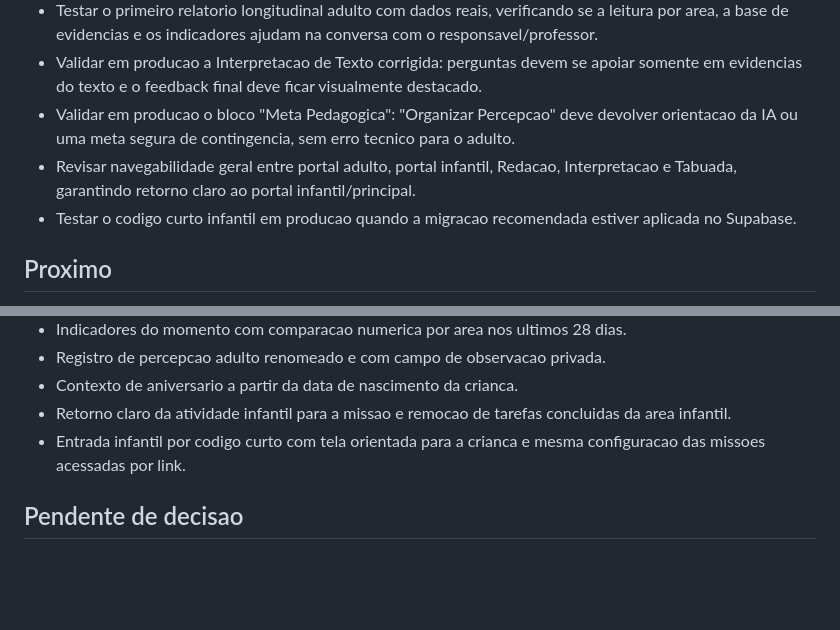
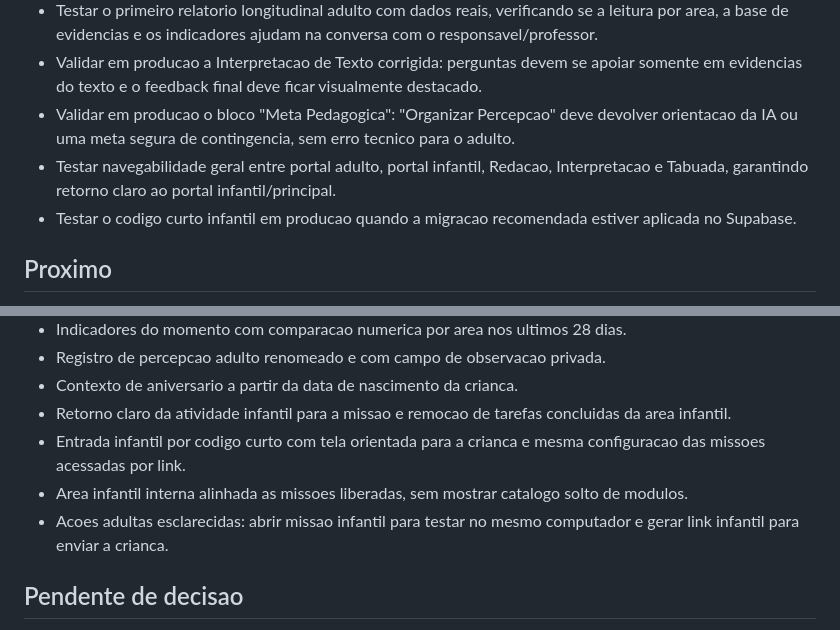
Before and after one commit to emerson1001a/Portal-Educacional, a Markdown page: projeto/backlog.md, 2 parts joined by grey strips. Rendered like a GitHub page; blank space fills up the shorter version.

```diff
--- a/projeto/backlog.md
+++ b/projeto/backlog.md
@@ -10,7 +10,7 @@
 - Testar o primeiro relatorio longitudinal adulto com dados reais, verificando se a leitura por area, a base de evidencias e os indicadores ajudam na conversa com o responsavel/professor.
 - Validar em producao a Interpretacao de Texto corrigida: perguntas devem se apoiar somente em evidencias do texto e o feedback final deve ficar visualmente destacado.
 - Validar em producao o bloco "Meta Pedagogica": "Organizar Percepcao" deve devolver orientacao da IA ou uma meta segura de contingencia, sem erro tecnico para o adulto.
-- Revisar navegabilidade geral entre portal adulto, portal infantil, Redacao, Interpretacao e Tabuada, garantindo retorno claro ao portal infantil/principal.
+- Testar navegabilidade geral entre portal adulto, portal infantil, Redacao, Interpretacao e Tabuada, garantindo retorno claro ao portal infantil/principal.
 - Testar o codigo curto infantil em producao quando a migracao recomendada estiver aplicada no Supabase.
 
 ## Proximo
@@ -58,6 +58,8 @@
 - Contexto de aniversario a partir da data de nascimento da crianca.
 - Retorno claro da atividade infantil para a missao e remocao de tarefas concluidas da area infantil.
 - Entrada infantil por codigo curto com tela orientada para a crianca e mesma configuracao das missoes acessadas por link.
+- Area infantil interna alinhada as missoes liberadas, sem mostrar catalogo solto de modulos.
+- Acoes adultas esclarecidas: abrir missao infantil para testar no mesmo computador e gerar link infantil para enviar a crianca.
 
 ## Pendente de decisao
 
```
Also changed, not shown: projeto/painel-atual.md (+6 -2 lines).
